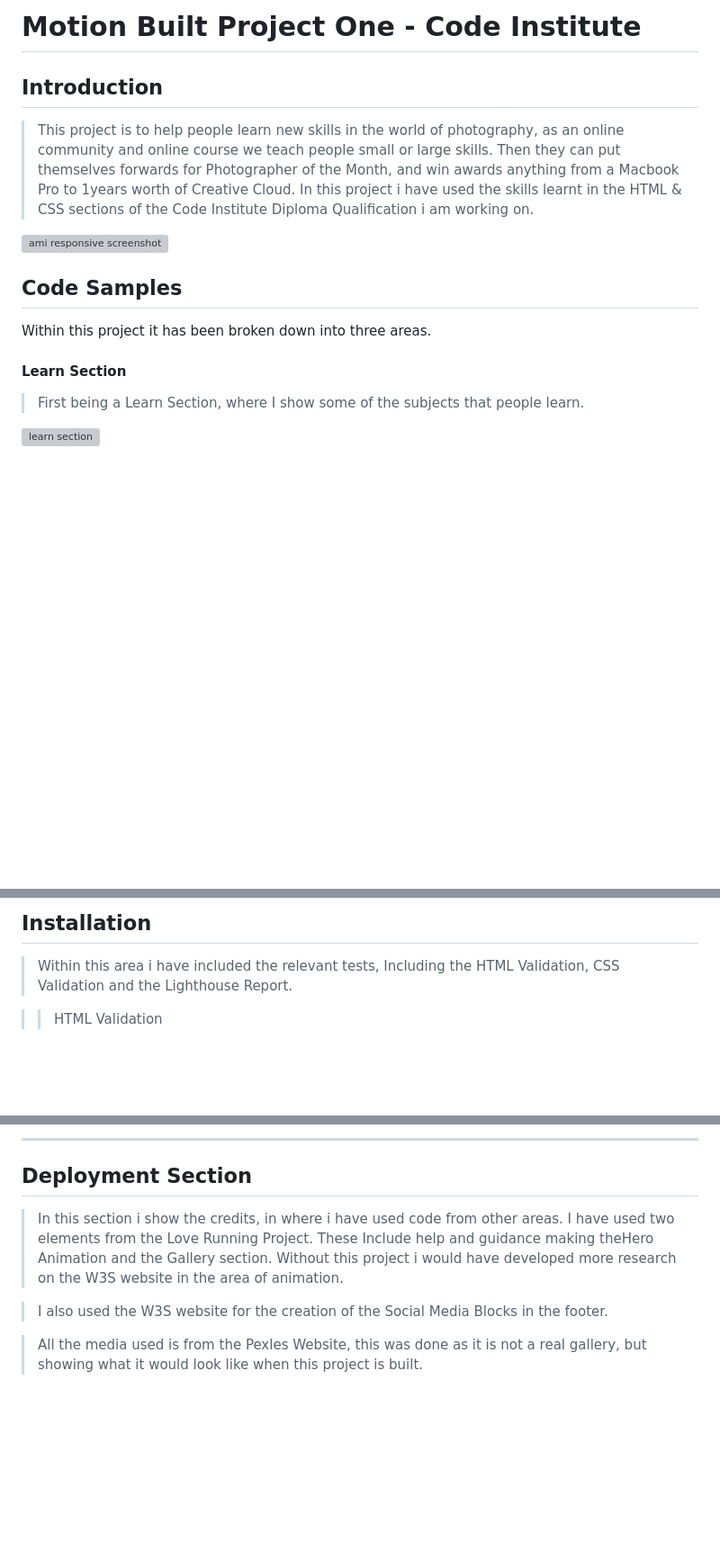
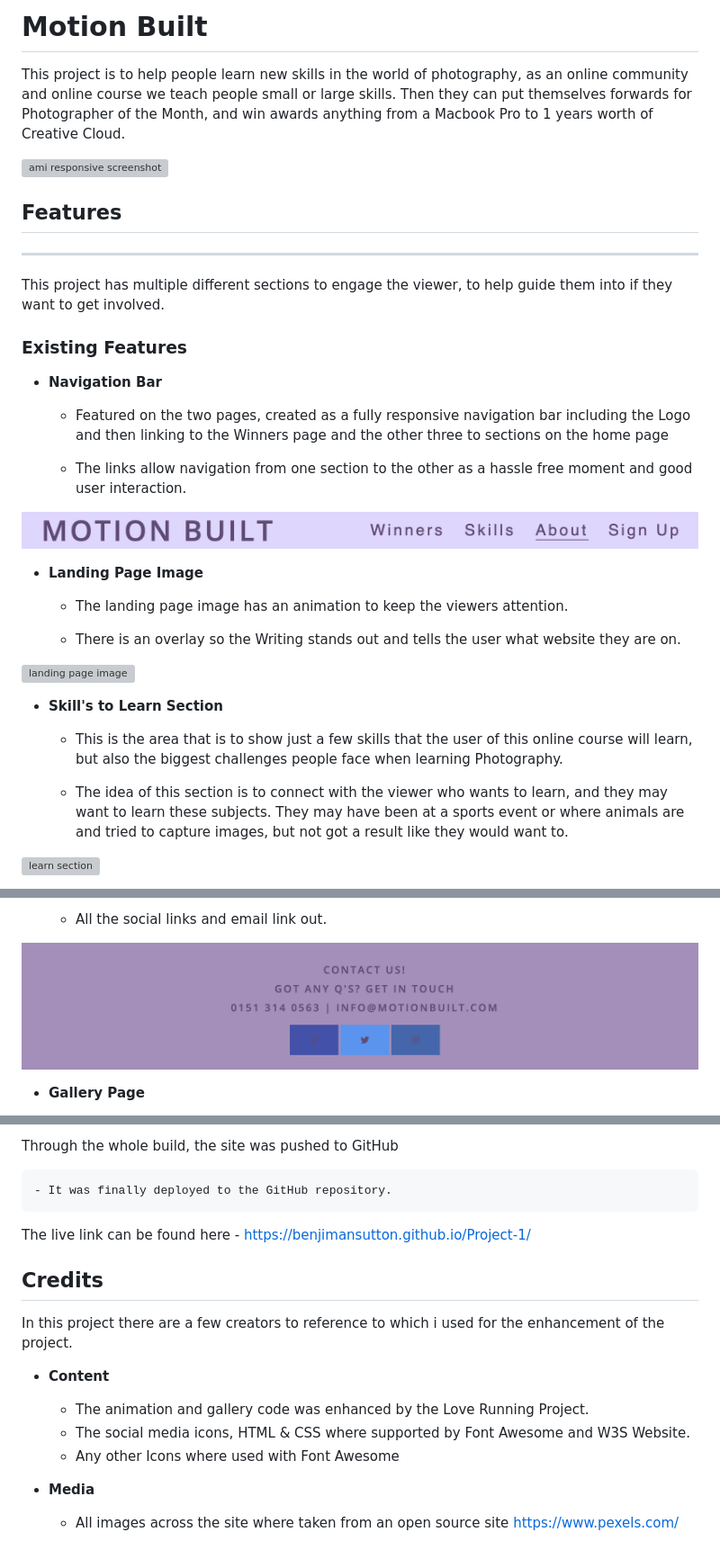
Before and after one commit to Code-Institute-Submissions/benjimansutton-photographers-playground, a Markdown page: README.md, 3 parts joined by grey strips. Shown: that part at 90% size. GitHub-like rendering; pictures changed too: assets/images/footer.png (added), assets/images/navigation-bar.png (added); blank space fills up the shorter version; grey boxes are pictures that could not be loaded.

Commit message:
final update to Readme file with all spelling changed

```diff
--- a/README.md
+++ b/README.md
@@ -1,16 +1,39 @@
-# Motion Built Project One - Code Institute
+# Motion Built
 
-## Introduction
+This project is to help people learn new skills in the world of photography, as an online community and online course we teach people small or large skills. Then they can put themselves forwards for Photographer of the Month, and win awards anything from a Macbook Pro to 1 years worth of Creative Cloud.
 
->This project is to help people learn new skills in the world of photography, as an online community and online course we teach people small or large skills. Then they can put themselves forwards for Photographer of the Month, and win awards anything from a Macbook Pro to 1years worth of Creative Cloud. In this project i have used the skills learnt in the HTML & CSS sections of the Code Institute Diploma Qualification i am working on.
 
 ![ami responsive screenshot](/assets/images/ami-responsive.png)
 
-## Code Samples
+## Features
+<hr>
 
-Within this project it has been broken down into three areas.
+This project has multiple different sections to engage the viewer, to help guide them into if they want to get involved.
 
-#### Learn Section
->First being a Learn Section, where I show some of the subjects that people learn.
+### Existing Features
+
+- __Navigation Bar__
+
+    - Featured on the two pages, created as a fully responsive navigation bar including the Logo and then linking to the Winners page and the other three to sections on the home page
+
+    - The links allow navigation from one section to the other as a hassle free moment and good user interaction.
+
+![navigation bar](/assets/images/navigation-bar.png)
+
+- __Landing Page Image__
+
+    - The landing page image has an animation to keep the viewers attention.
+
+    - There is an overlay so the Writing stands out and tells the user what website they are on.
+
+![landing page image](/assets/images/hero-image.png)
+
+
+- __Skill's to Learn Section__
+
+    - This is the area that is to show just a few skills that the user of this online course will learn, but also the biggest challenges people face when learning Photography.
+
+    - The idea of this section is to connect with the viewer who wants to learn, and they may want to learn these subjects. They may have been at a sports event or where animals are and tried to capture images, but not got a result like they would want to.
+
 
 ![learn section](/assets/images/learn-section.png)
@@ -30,7 +57,7 @@ Within this project it has been broken down into three areas.
 
-## Installation
+    - All the social links and email link out.
 
-> Within this area i have included the relevant tests, Including the HTML Validation, CSS Validation and the Lighthouse Report.
+![footer](/assets/images/footer.png)
 
->>HTML Validation
+- __Gallery Page__
 
@@ -52,12 +104,20 @@ Within this project it has been broken down into three areas.
 
-<hr>
+Through the whole build, the site was pushed to GitHub
 
+    - It was finally deployed to the GitHub repository.
 
+The live link can be found here - https://benjimansutton.github.io/Project-1/
 
-## Deployment Section
+ ## Credits
 
->In this section i show the credits, in where i have used code from other areas. I have used two elements from the Love Running Project. These Include help and guidance making theHero Animation and the Gallery section. Without this project i would have developed more research on the W3S website in the area of animation.
+ In this project there are a few creators to reference to which i used for the enhancement of the project.
 
->I also used the W3S website for the creation of the Social Media Blocks in the footer.
+- __Content__
 
->All the media used is from the Pexles Website, this was done as it is not a real gallery, but showing what it would look like when this project is built.
+    - The animation and gallery code was enhanced by the Love Running Project.
+    - The social media icons, HTML & CSS where supported by Font Awesome and W3S Website.
+    - Any other Icons where used with Font Awesome
+
+- __Media__
+
+    - All images across the site where taken from an open source site https://www.pexels.com/
```
Also changed, not shown: other parts of README.md (+46 -17 lines), 2 other files.
